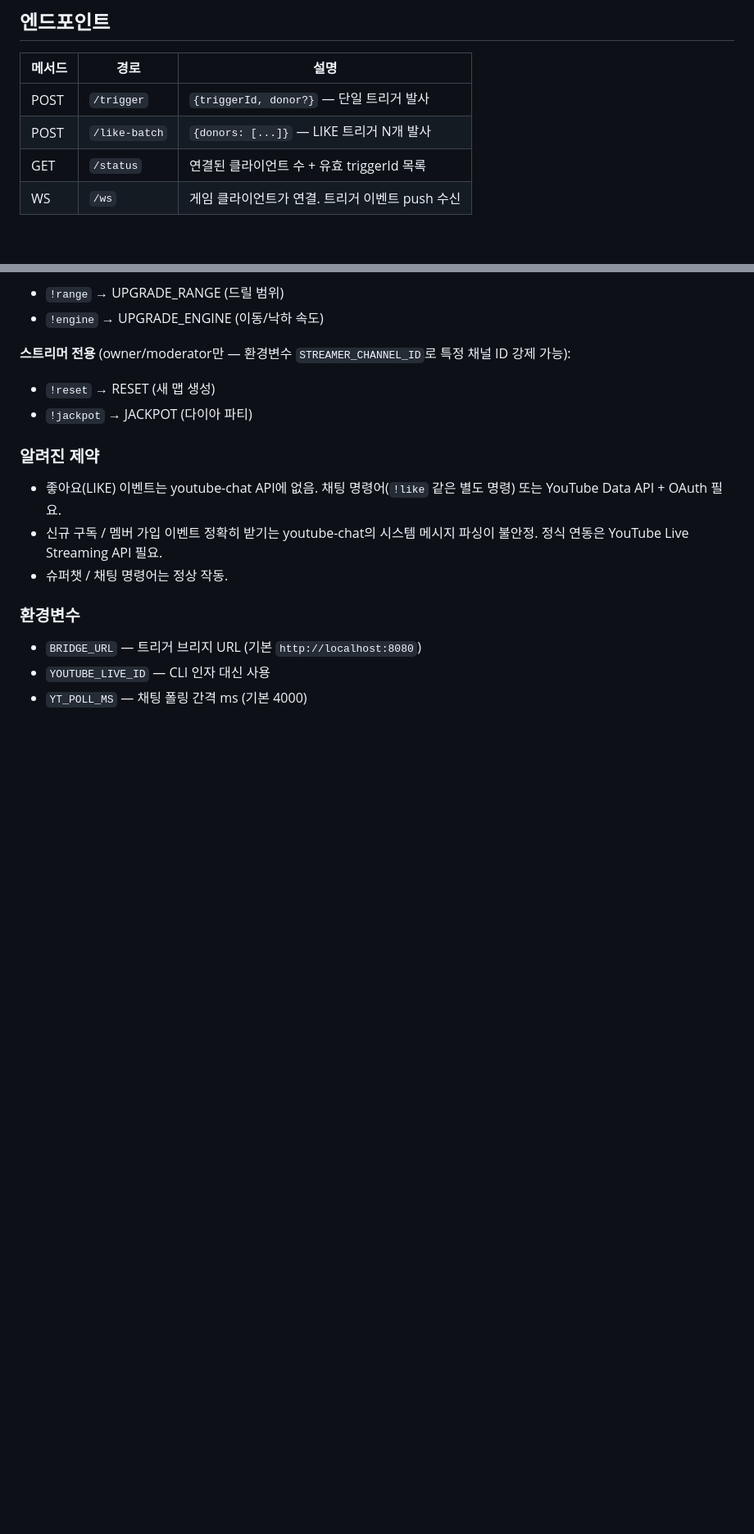
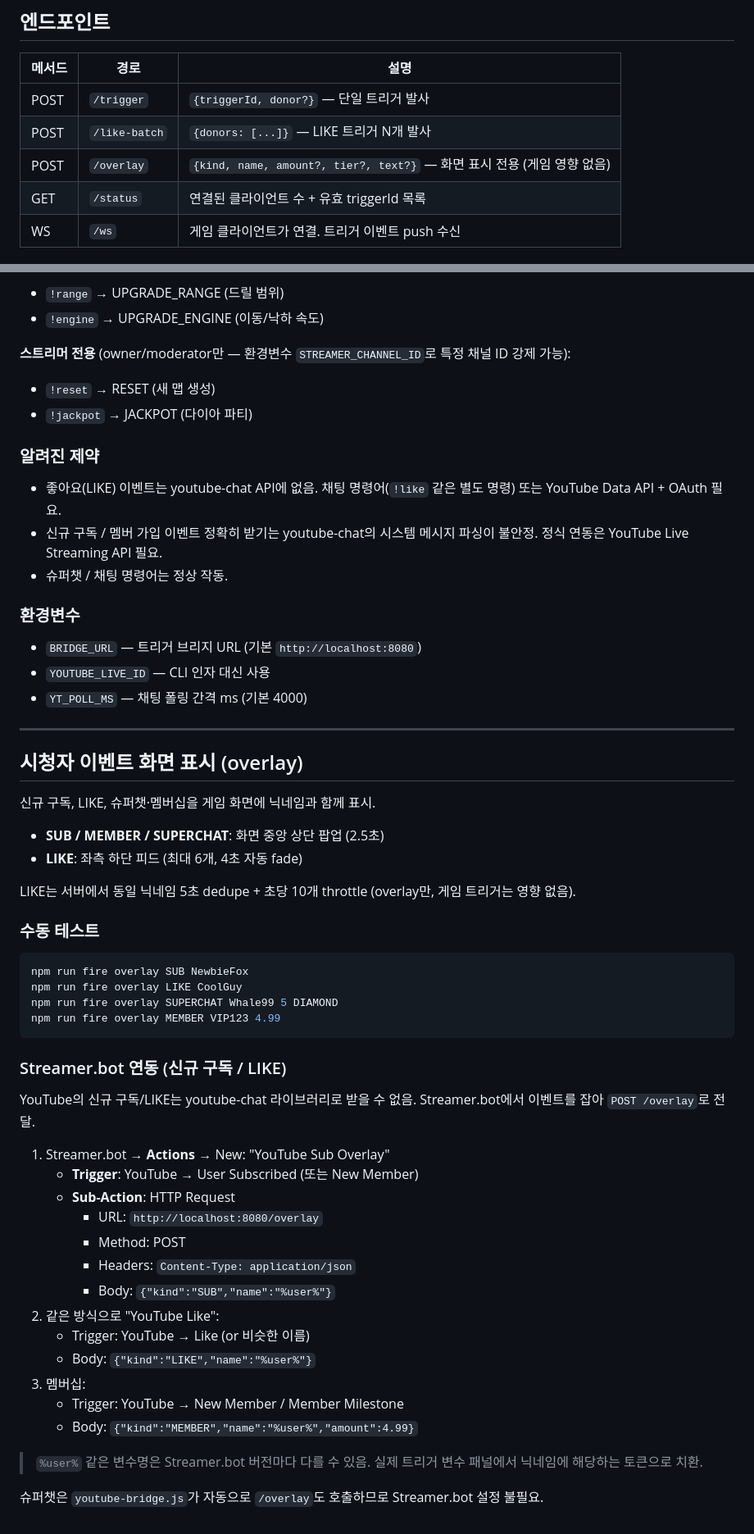
Before and after one commit to P2P-J/drill-live, a Markdown page: server/README.md, 2 parts joined by grey strips. Shown at 82% size. Drawn GitHub-style; blank space fills up the shorter version.

Commit message:
docs(server): overlay 엔드포인트 + Streamer.bot 연동 가이드

````diff
--- a/server/README.md
+++ b/server/README.md
@@ -54,6 +54,7 @@ curl -X POST http://localhost:8080/like-batch \
 |---|---|---|
 | POST | `/trigger` | `{triggerId, donor?}` — 단일 트리거 발사 |
 | POST | `/like-batch` | `{donors: [...]}` — LIKE 트리거 N개 발사 |
+| POST | `/overlay` | `{kind, name, amount?, tier?, text?}` — 화면 표시 전용 (게임 영향 없음) |
 | GET | `/status` | 연결된 클라이언트 수 + 유효 triggerId 목록 |
 | WS | `/ws` | 게임 클라이언트가 연결. 트리거 이벤트 push 수신 |
 
@@ -130,3 +131,44 @@ npm run yt -- @MyChannel
 - `BRIDGE_URL` — 트리거 브리지 URL (기본 `http://localhost:8080`)
 - `YOUTUBE_LIVE_ID` — CLI 인자 대신 사용
 - `YT_POLL_MS` — 채팅 폴링 간격 ms (기본 4000)
+
+---
+
+## 시청자 이벤트 화면 표시 (overlay)
+
+신규 구독, LIKE, 슈퍼챗·멤버십을 게임 화면에 닉네임과 함께 표시.
+
+- **SUB / MEMBER / SUPERCHAT**: 화면 중앙 상단 팝업 (2.5초)
+- **LIKE**: 좌측 하단 피드 (최대 6개, 4초 자동 fade)
+
+LIKE는 서버에서 동일 닉네임 5초 dedupe + 초당 10개 throttle (overlay만, 게임 트리거는 영향 없음).
+
+### 수동 테스트
+```bash
+npm run fire overlay SUB NewbieFox
+npm run fire overlay LIKE CoolGuy
+npm run fire overlay SUPERCHAT Whale99 5 DIAMOND
+npm run fire overlay MEMBER VIP123 4.99
+```
+
+### Streamer.bot 연동 (신규 구독 / LIKE)
+
+YouTube의 신규 구독/LIKE는 youtube-chat 라이브러리로 받을 수 없음. Streamer.bot에서 이벤트를 잡아 `POST /overlay`로 전달.
+
+1. Streamer.bot → **Actions** → New: "YouTube Sub Overlay"
+   - **Trigger**: YouTube → User Subscribed (또는 New Member)
+   - **Sub-Action**: HTTP Request
+     - URL: `http://localhost:8080/overlay`
+     - Method: POST
+     - Headers: `Content-Type: application/json`
+     - Body: `{"kind":"SUB","name":"%user%"}`
+2. 같은 방식으로 "YouTube Like":
+   - Trigger: YouTube → Like (or 비슷한 이름)
+   - Body: `{"kind":"LIKE","name":"%user%"}`
+3. 멤버십:
+   - Trigger: YouTube → New Member / Member Milestone
+   - Body: `{"kind":"MEMBER","name":"%user%","amount":4.99}`
+
+> `%user%` 같은 변수명은 Streamer.bot 버전마다 다를 수 있음. 실제 트리거 변수 패널에서 닉네임에 해당하는 토큰으로 치환.
+
+슈퍼챗은 `youtube-bridge.js`가 자동으로 `/overlay`도 호출하므로 Streamer.bot 설정 불필요.
````
